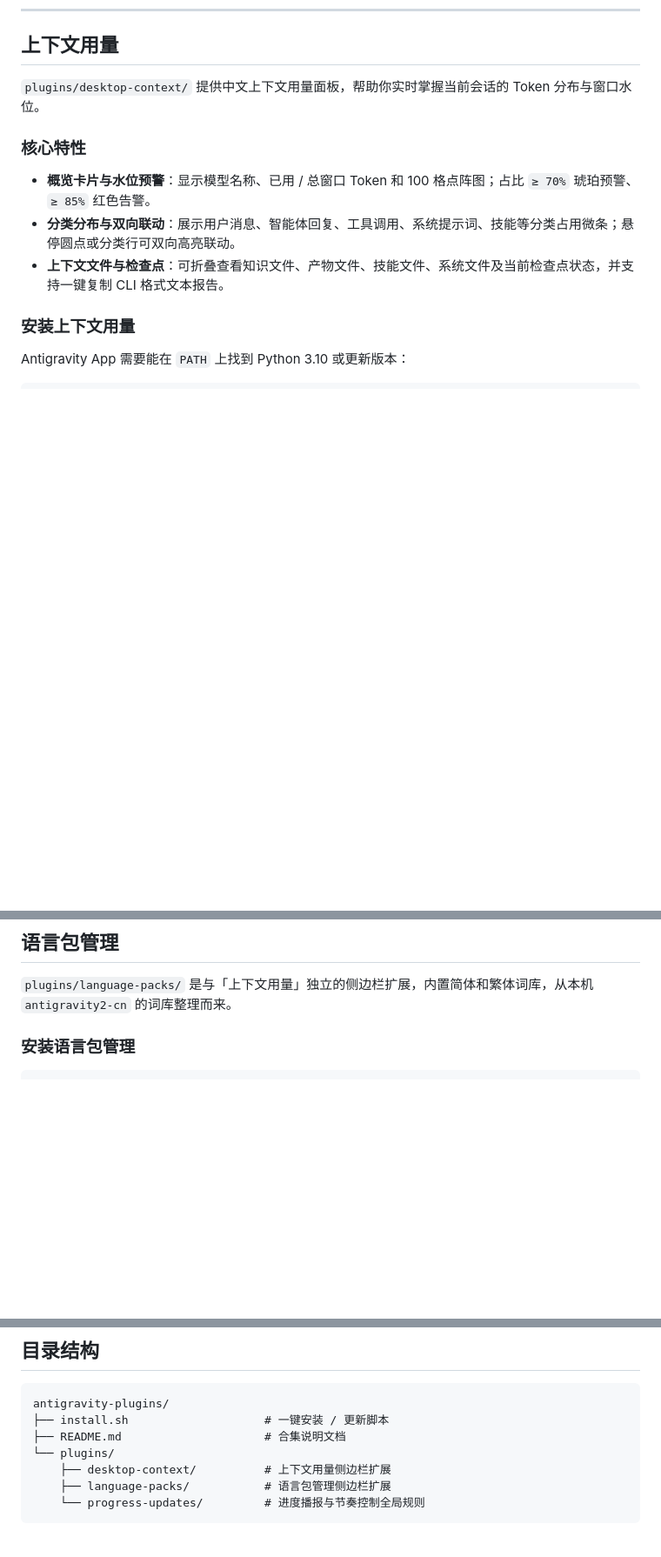
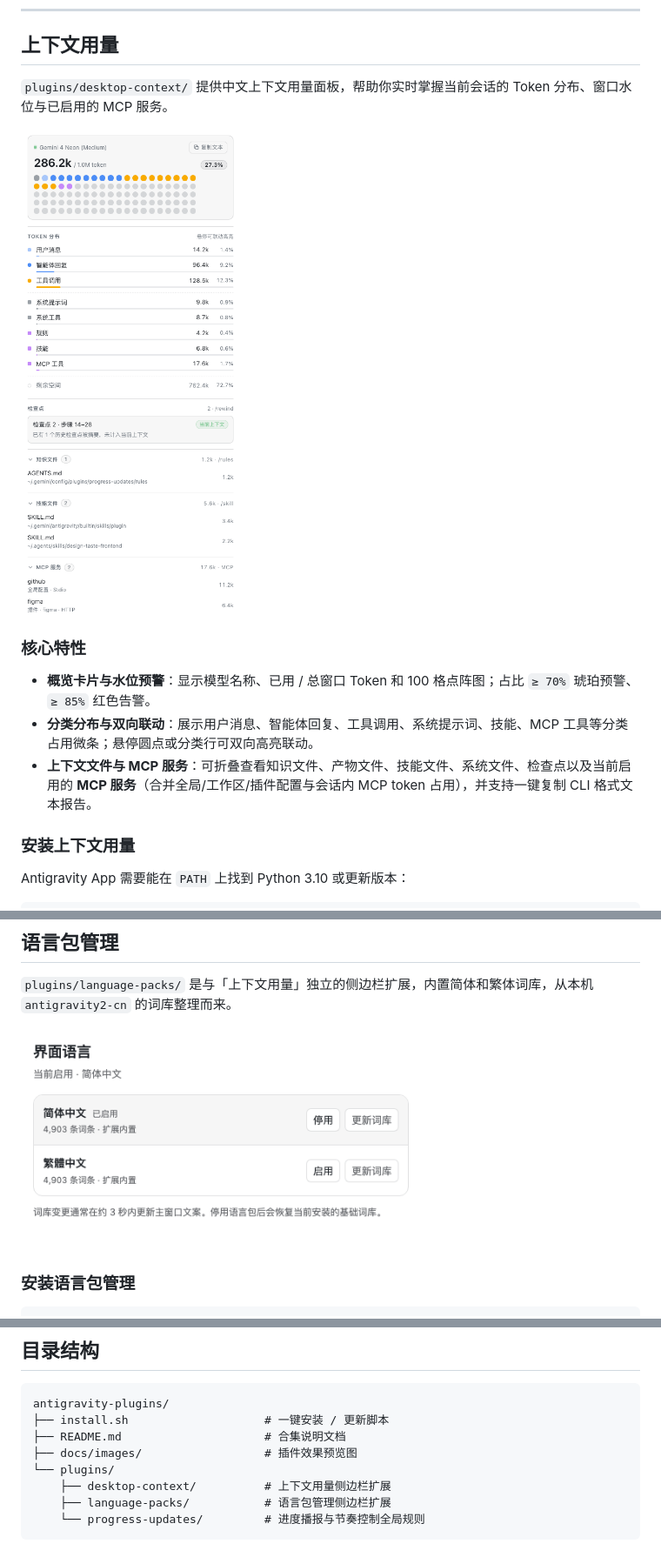
Before and after one commit to Tangchen2016/antigravity-plugins, a Markdown page: README.md, 3 parts joined by grey strips. Shown at 87% size. Rendered like a GitHub page; pictures changed too: docs/images/desktop-context.png (added), docs/images/language-packs.png (added); blank space fills up the shorter version.

Commit message:
Add MCP server detection to desktop-context and preview images to README

```diff
--- a/README.md
+++ b/README.md
@@ -52,12 +52,16 @@ curl -fsSL https://raw.githubusercontent.com/Tangchen2016/antigravity-plugins/ma
 
 ## 上下文用量
 
-`plugins/desktop-context/` 提供中文上下文用量面板，帮助你实时掌握当前会话的 Token 分布与窗口水位。
+`plugins/desktop-context/` 提供中文上下文用量面板，帮助你实时掌握当前会话的 Token 分布、窗口水位与已启用的 MCP 服务。
+
+<p>
+  <img src="docs/images/desktop-context.png" alt="上下文用量面板效果图" width="400" />
+</p>
 
 ### 核心特性
 - **概览卡片与水位预警**：显示模型名称、已用 / 总窗口 Token 和 100 格点阵图；占比 `≥ 70%` 琥珀预警、`≥ 85%` 红色告警。
-- **分类分布与双向联动**：展示用户消息、智能体回复、工具调用、系统提示词、技能等分类占用微条；悬停圆点或分类行可双向高亮联动。
-- **上下文文件与检查点**：可折叠查看知识文件、产物文件、技能文件、系统文件及当前检查点状态，并支持一键复制 CLI 格式文本报告。
+- **分类分布与双向联动**：展示用户消息、智能体回复、工具调用、系统提示词、技能、MCP 工具等分类占用微条；悬停圆点或分类行可双向高亮联动。
+- **上下文文件与 MCP 服务**：可折叠查看知识文件、产物文件、技能文件、系统文件、检查点以及当前启用的 **MCP 服务**（合并全局/工作区/插件配置与会话内 MCP token 占用），并支持一键复制 CLI 格式文本报告。
 
 ### 安装上下文用量
 
@@ -74,6 +78,10 @@ curl -fsSL https://raw.githubusercontent.com/Tangchen2016/antigravity-plugins/ma
 ## 语言包管理
 
 `plugins/language-packs/` 是与「上下文用量」独立的侧边栏扩展，内置简体和繁体词库，从本机 `antigravity2-cn` 的词库整理而来。
+
+<p>
+  <img src="docs/images/language-packs.png" alt="语言包管理面板效果图" width="460" />
+</p>
 
 ### 安装语言包管理
 
@@ -127,6 +139,7 @@ curl -fsSL https://raw.githubusercontent.com/Tangchen2016/antigravity-plugins/ma
 antigravity-plugins/
 ├── install.sh                    # 一键安装 / 更新脚本
 ├── README.md                     # 合集说明文档
+├── docs/images/                  # 插件效果预览图
 └── plugins/
     ├── desktop-context/          # 上下文用量侧边栏扩展
     ├── language-packs/           # 语言包管理侧边栏扩展
```
Also changed, not shown: other parts of README.md (+4 -0 lines), docs/images/progress-updates.png (added), 2 other files.
